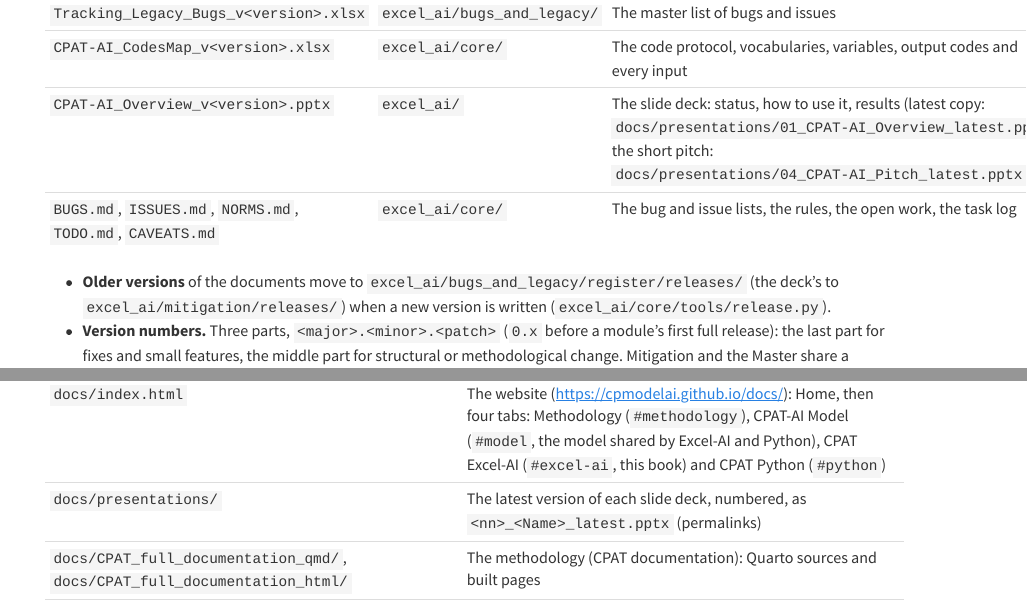
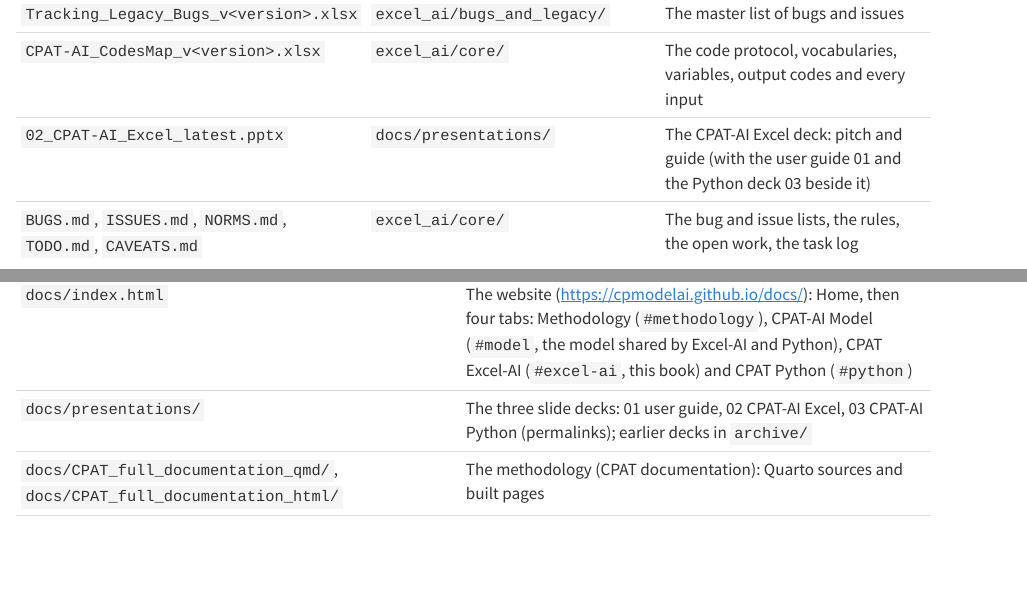
Before and after one commit to cpmodelai/docs, a Quarto document (docs/CPAT_ai_documentation_qmd/04_Data_and_Working.qmd): the page in a window 1100 px wide, from 1660 px down before the commit and from 1800 px down after it, so that both start at the same text, and a second part further down, joined at a grey line. Rendered offline with R 4.5, knitr and Pandoc in place of Quarto, with nearby package versions; long lines of code are wrapped.

Commit message:
Site update from cpat_ai main (ce0d7be): documents refer only to the three decks
Co-Authored-By: Claude Opus 5.5 <noreply@anthropic.com>
Claude-Session: https://claude.ai/code/session_01VSHkeJujziRjrf81TJmzP1

```diff
--- a/docs/CPAT_ai_documentation_qmd/04_Data_and_Working.qmd
+++ b/docs/CPAT_ai_documentation_qmd/04_Data_and_Working.qmd
@@ -49,7 +49,7 @@
 | `Legacy_CPAT_Bugs_v<version>.docx` | `excel_ai/bugs_and_legacy/` | The legacy bugs, with every cell-level fix plan |
 | `Tracking_Legacy_Bugs_v<version>.xlsx` | `excel_ai/bugs_and_legacy/` | The master list of bugs and issues |
 | `CPAT-AI_CodesMap_v<version>.xlsx` | `excel_ai/core/` | The code protocol, vocabularies, variables, output codes and every input |
-| `CPAT-AI_Overview_v<version>.pptx` | `excel_ai/` | The slide deck: status, how to use it, results (latest copy: `docs/presentations/01_CPAT-AI_Overview_latest.pptx`; the short pitch: `docs/presentations/04_CPAT-AI_Pitch_latest.pptx`) |
+| `02_CPAT-AI_Excel_latest.pptx` | `docs/presentations/` | The CPAT-AI Excel deck: pitch and guide (with the user guide 01 and the Python deck 03 beside it) |
 | `BUGS.md`, `ISSUES.md`, `NORMS.md`, `TODO.md`, `CAVEATS.md` | `excel_ai/core/` | The bug and issue lists, the rules, the open work, the task log |
 
 - **Older versions** of the documents move to `excel_ai/bugs_and_legacy/register/releases/` (the deck's to `excel_ai/mitigation/releases/`) when a new version is written (`excel_ai/core/tools/release.py`).
@@ -86,7 +86,7 @@
 | Folder | Contents |
 |---|---|
 | `docs/index.html` | The website ([https://cpmodelai.github.io/docs/](https://cpmodelai.github.io/docs/)): Home, then four tabs: Methodology (`#methodology`), CPAT-AI Model (`#model`, the model shared by Excel-AI and Python), CPAT Excel-AI (`#excel-ai`, this book) and CPAT Python (`#python`) |
-| `docs/presentations/` | The latest version of each slide deck, numbered, as `<nn>_<Name>_latest.pptx` (permalinks) |
+| `docs/presentations/` | The three slide decks: 01 user guide, 02 CPAT-AI Excel, 03 CPAT-AI Python (permalinks); earlier decks in `archive/` |
 | `docs/CPAT_full_documentation_qmd/`, `docs/CPAT_full_documentation_html/` | The methodology (CPAT documentation): Quarto sources and built pages |
 | `docs/CPAT_ai_documentation_qmd/`, `docs/CPAT_ai_documentation_html/` | This documentation: Quarto sources and built pages |
 | `docs/CPAT_model_documentation_qmd/`, `docs/CPAT_model_documentation_html/` | CPAT-AI Model: the method of every block, with equations and pseudocode, written by hand; the equation list (appendices) generated from `coded/cpat_documentation/equations/equations.yaml` |
```
Also changed, not shown: docs/QuickStart.md, 2 other files.
